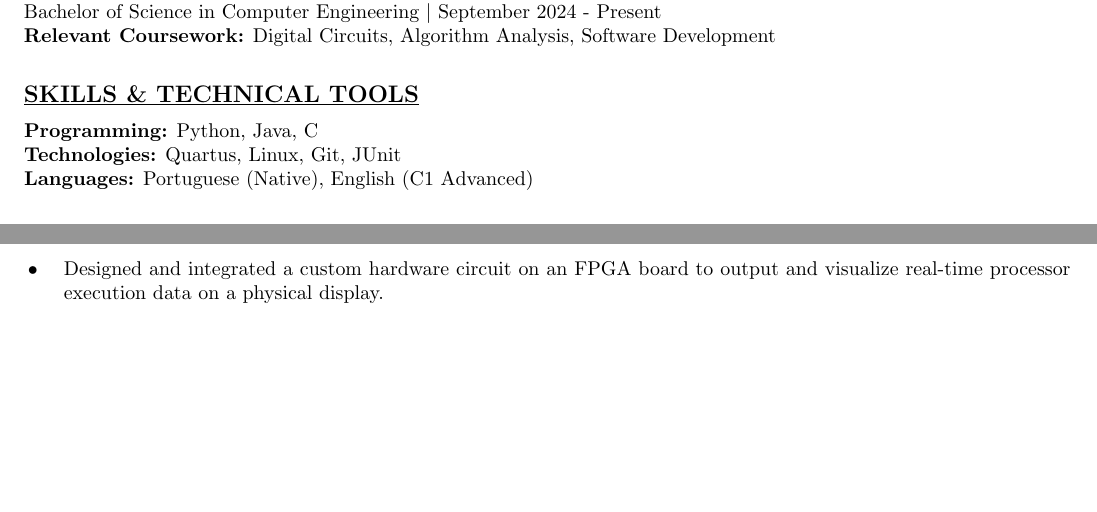
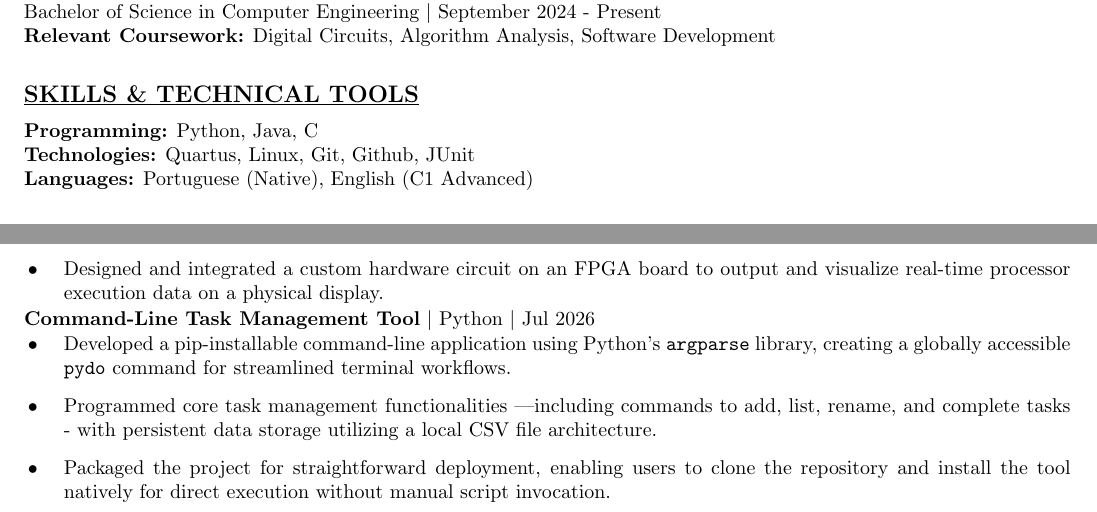
Before and after one commit to nvimueller/cv, a LaTeX CV (cv.tex): two parts of the page, joined at a grey line, cut so that both start at the same text, the shorter picture padded with empty space. Compiled offline with pdfLaTeX.

Commit message:
add pydo and github

```diff
--- a/cv.tex
+++ b/cv.tex
@@ -31,7 +31,7 @@ Bachelor of Science in Computer Engineering \(|\) September 2024 - Present\\
 
 \resheading{SKILLS \& TECHNICAL TOOLS}\\
 \textbf{Programming:} Python, Java, C \\
-\textbf{Technologies:} Quartus, Linux, Git, JUnit \\
+\textbf{Technologies:} Quartus, Linux, Git, Github, JUnit \\
 \textbf{Languages:} Portuguese (Native), English (C1 Advanced) \\
 
 \resheading{EXPERIENCE}
@@ -59,4 +59,11 @@ Bachelor of Science in Computer Engineering \(|\) September 2024 - Present\\
     \item Designed and integrated a custom hardware circuit on an FPGA board to output and visualize real-time processor execution data on a physical display.
 \end{itemize}
 
+\noindent\textbf{Command-Line Task Management Tool} \(|\) Python \(|\) Jul 2026
+\begin{itemize}
+    \item Developed a pip-installable command-line application using Python's \texttt{argparse} library, creating a globally accessible \texttt{pydo} command for streamlined terminal workflows.
+    \item Programmed core task management functionalities —including commands to add, list, rename, and complete tasks - with persistent data storage utilizing a local CSV file architecture.
+    \item Packaged the project for straightforward deployment, enabling users to clone the repository and install the tool natively for direct execution without manual script invocation.
+\end{itemize}
+
 \end{document}
```
